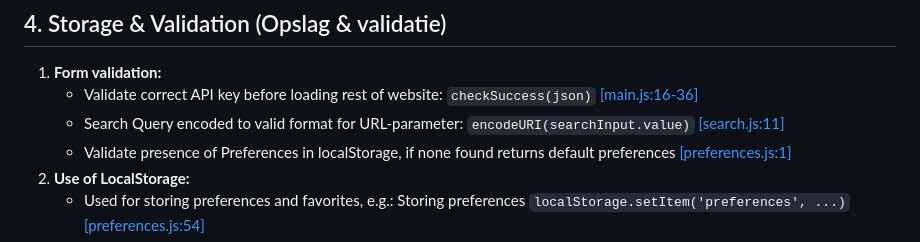
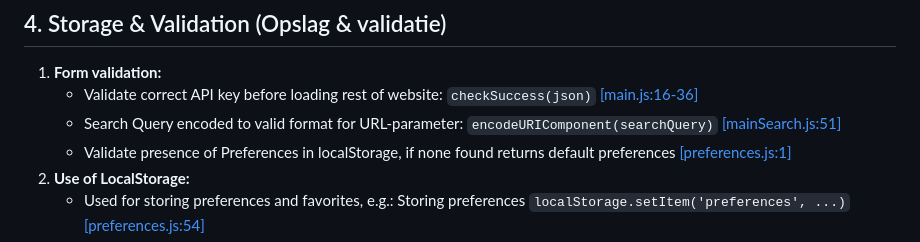
Before and after one commit to HublackBE/Streamcluster, a Markdown page: README.md, the part around the change. GitHub-like rendering.

Commit message:
docs: update example code for URI-encoding

```diff
--- a/README.md
+++ b/README.md
@@ -131,7 +131,7 @@ npm run preview
 
 1. **Form validation:**
     - Validate correct API key before loading rest of website: `checkSuccess(json)` [[main.js:16-36]](/src/main.js#L16-L36)
-    - Search Query encoded to valid format for URL-parameter: `encodeURI(searchInput.value)` [[search.js:11]](/src/search.js#L11)
+    - Search Query encoded to valid format for URL-parameter: `encodeURIComponent(searchQuery)` [[mainSearch.js:51]](/src/mainSearch.js#L51)
     - Validate presence of Preferences in localStorage, if none found returns default preferences [[preferences.js:1]](/src/preferences.js#L1)
 2. **Use of LocalStorage:**
    - Used for storing preferences and favorites, e.g.: Storing preferences `localStorage.setItem('preferences', ...)` [[preferences.js:54]](/src/preferences.js#L54)
```
